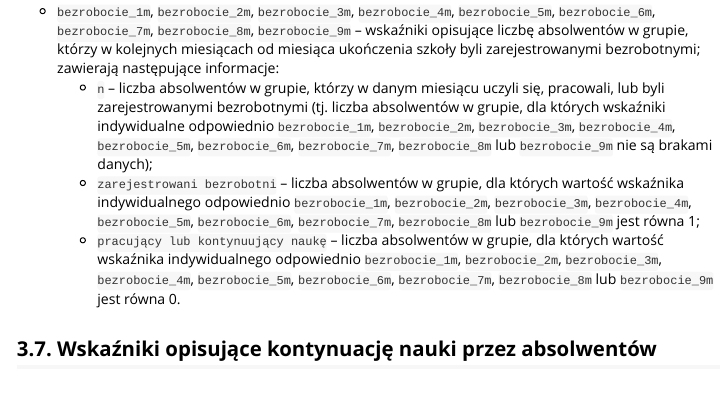
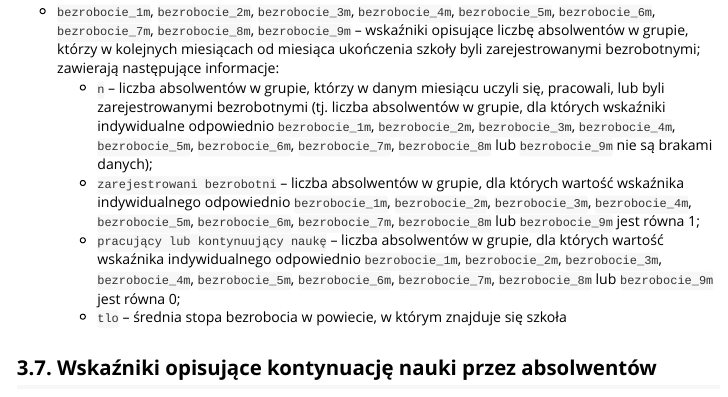
Before and after one commit to tzoltak/MLASZdane, an R Markdown document (vignettes/runda_1-wskazniki.Rmd): the page in a window 1100 px wide, from 15120 px down. Rendered offline with R 4.5, knitr and Pandoc, with nearby package versions.

Commit message:
Aktualizacaja winiety w rozdziale wskaźniki zagregowane

```diff
--- a/vignettes/runda_1-wskazniki.Rmd
+++ b/vignettes/runda_1-wskazniki.Rmd
@@ -434,7 +434,8 @@ Zbiory danych na poziomie zagregowanym mają postać ramek danych, w których j
   + `bezrobocie_1m`, `bezrobocie_2m`, `bezrobocie_3m`, `bezrobocie_4m`, `bezrobocie_5m`, `bezrobocie_6m`, `bezrobocie_7m`, `bezrobocie_8m`, `bezrobocie_9m` – wskaźniki opisujące liczbę absolwentów w grupie, którzy w kolejnych miesiącach od miesiąca ukończenia szkoły byli zarejestrowanymi bezrobotnymi; zawierają następujące informacje:
     + `n` – liczba absolwentów w grupie, którzy w danym miesiącu uczyli się, pracowali, lub byli zarejestrowanymi bezrobotnymi (tj. liczba absolwentów w grupie, dla których wskaźniki indywidualne odpowiednio `bezrobocie_1m`, `bezrobocie_2m`, `bezrobocie_3m`, `bezrobocie_4m`, `bezrobocie_5m`, `bezrobocie_6m`, `bezrobocie_7m`, `bezrobocie_8m` lub `bezrobocie_9m` nie są brakami danych);
     + `zarejestrowani bezrobotni` – liczba absolwentów w grupie, dla których wartość wskaźnika indywidualnego odpowiednio `bezrobocie_1m`, `bezrobocie_2m`, `bezrobocie_3m`, `bezrobocie_4m`, `bezrobocie_5m`, `bezrobocie_6m`, `bezrobocie_7m`, `bezrobocie_8m` lub `bezrobocie_9m` jest równa 1;
-    + `pracujący lub kontynuujący naukę` – liczba absolwentów w grupie, dla których wartość wskaźnika indywidualnego odpowiednio `bezrobocie_1m`, `bezrobocie_2m`, `bezrobocie_3m`, `bezrobocie_4m`, `bezrobocie_5m`, `bezrobocie_6m`, `bezrobocie_7m`, `bezrobocie_8m` lub `bezrobocie_9m` jest równa 0.
+    + `pracujący lub kontynuujący naukę` – liczba absolwentów w grupie, dla których wartość wskaźnika indywidualnego odpowiednio `bezrobocie_1m`, `bezrobocie_2m`, `bezrobocie_3m`, `bezrobocie_4m`, `bezrobocie_5m`, `bezrobocie_6m`, `bezrobocie_7m`, `bezrobocie_8m` lub `bezrobocie_9m` jest równa 0;
+    + `tlo` – średnia stopa bezrobocia w powiecie, w którym znajduje się szkoła
 
 ## 3.7. Wskaźniki opisujące kontynuację nauki przez absolwentów
 
```
